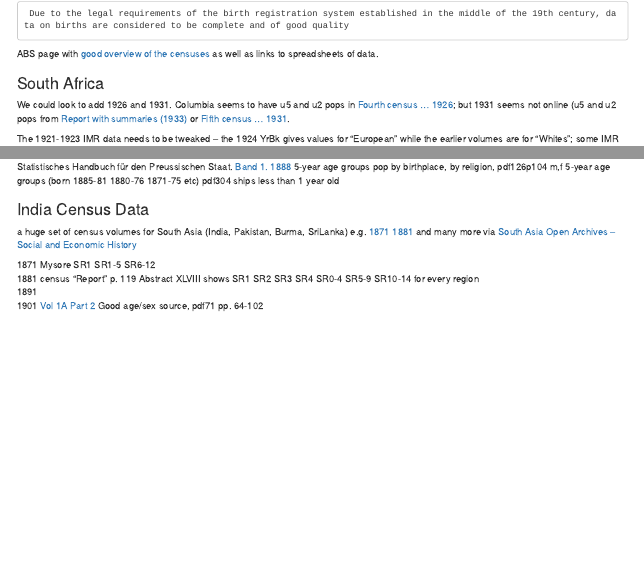
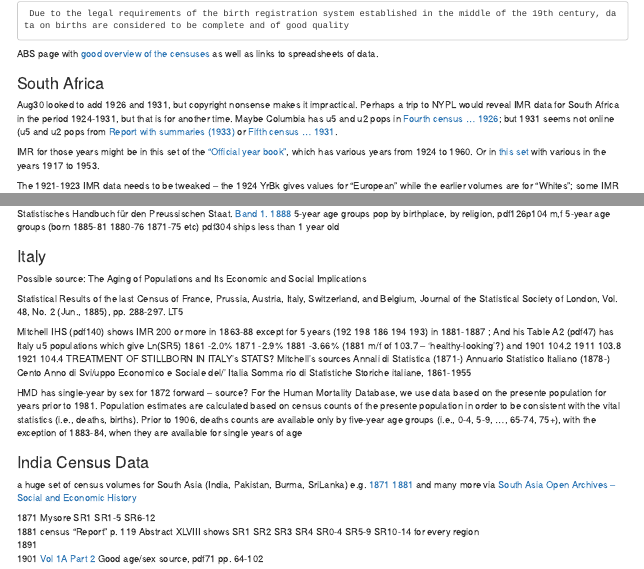
Before and after one commit to JimIrwin/Dreadful, an R Markdown document (SSMMdatasources.Rmd): the page in a window 1100 px wide, from 3810 px down, and a second part further down, joined at a grey line. Rendered offline with R 4.5, knitr and Pandoc, with nearby package versions.

Commit message:
updates to sources and lit, but not Log

```diff
--- a/SSMMdatasources.Rmd
+++ b/SSMMdatasources.Rmd
@@ -355,12 +355,15 @@ ABS page with [good overview of the censuses](https://www.abs.gov.au/ausstats/ab
 
 ### South Africa ###
 
-We could look to add 1926 and 1931. Columbia seems to have u5 and u2 pops in [Fourth census ... 1926](https://catalog.hathitrust.org/Record/009114310); but 1931 seems not online (u5 and u2 pops from [Report with summaries (1933)](https://clio.columbia.edu/catalog/SCSB-7896259) or [Fifth census ... 1931](https://clio.columbia.edu/catalog/2731375?counter=1).
+Aug30 looked to add 1926 and 1931, but copyright nonsense makes it impractical. Perhaps a trip to NYPL would reveal IMR data for South Africa in the period 1924-1931, but that is for another time.
+Maybe Columbia has u5 and u2 pops in [Fourth census ... 1926](https://catalog.hathitrust.org/Record/009114310); but 1931 seems not online (u5 and u2 pops from [Report with summaries (1933)](https://clio.columbia.edu/catalog/SCSB-7896259) or [Fifth census ... 1931](https://clio.columbia.edu/catalog/2731375?counter=1).
+
+IMR for those years might be in this set of the ["Official year book"](https://catalog.hathitrust.org/Record/007119366), which has various years from 1924 to 1960. Or in [this set](https://catalog.hathitrust.org/Record/009064515) with various in the years 1917 to 1953.
+
 
 The 1921-1923 IMR data needs to be tweaked -- the 1924 YrBk gives values for "European" while the earlier volumes are for  "Whites"; some IMR values are the same, but the 1920 and 1921 (?) values are differ slightly. This to fix for completeness, but it would amazing if it made any difference ...
 
-**IMR** Sou Afr as a whole, 1910-1923 in 1924. Ji & Js should check [1925](https://hdl.handle.net/2027/uc1.b3076166) and [various of 1924 to 1960](https://catalog.hathitrust.org/Record/007119366)
-
+**IMR** Sou Afr as a whole, 1910-1923 in 1924. Ji & Js should check [1925](https://hdl.handle.net/2027/uc1.b3076166)
 
 
 
@@ -1250,7 +1249,21 @@ Die Gemeinden und Gutsbezirke des Preussischen Staates und ihre Bevölkerung: Na
 Statistisches Handbuch für den Preussischen Staat. [Band 1. 1888](https://catalog.hathitrust.org/Record/000496591)   5-year age groups    pop by birthplace, by religion,  pdf126p104 m,f 5-year age groups (born 1885-81 1880-76 1871-75 etc)
    pdf304 ships less than 1 year old
 
+### Italy ###
 
+Possible source:  The Aging of Populations and Its Economic and Social Implications
+
+Statistical Results of the last Census of France, Prussia, Austria, Italy, Switzerland, and Belgium, Journal of the Statistical Society of London, Vol. 48, No. 2 (Jun., 1885), pp. 288-297.  LT5
+
+Mitchell IHS (pdf140) shows IMR 200 or more in 1863-88 except for 5 years (192 198 186 194 193) in 1881-1887 ;  And his Table A2 (pdf47) has Italy u5 populations which give Ln(SR5) 1861 -2.0% 1871 -2.9% 1881 -3.66%  (1881 m/f of 103.7  -- 'healthy-looking'?) and 1901 104.2  1911 103.8   1921 104.4  TREATMENT OF STILLBORN IN ITALY's STATS?
+Mitchell's sources Annali di Statistica (1871-)
+Annuario Statistico Italiano (1878-)
+Cento Anno di Svi/uppo Economico e Sociale del/' Italia
+Somma rio di Statistiche Storiche italiane, 1861-1955
+
+HMD has single-year by sex for 1872 forward -- source?
+For the Human Mortality Database, we use data based on the presente population for years prior to 1981. Population estimates are calculated based on census counts of the presente population in order to be consistent with the vital statistics (i.e., deaths, births).
+Prior to 1906, deaths counts are available only by five-year age groups (i.e., 0-4, 5-9, …, 65-74, 75+), with the exception of 1883-84, when they are available for single years of age
 
 <a name="IndiaCensus"></a>
 
```
Also changed, not shown: SSMLit.Rmd (+17 -3 lines), SSMMdatasources.html, SSMMdatasources.Rmd (6 more changed lines).
